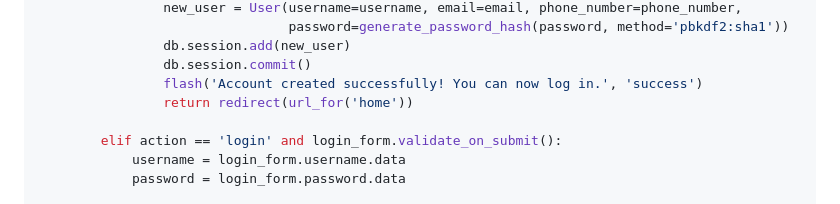
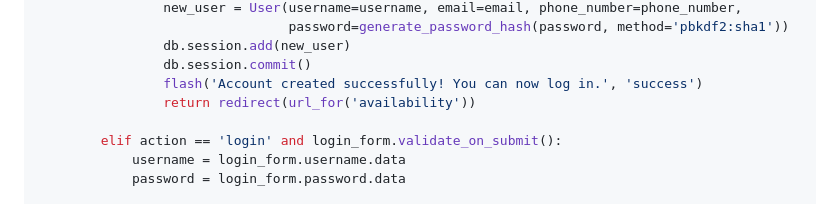
Before and after one commit to laylascott/Be-My-Buddy, a Markdown page: README.md, the part around the change. GitHub-like rendering.

```diff
--- a/README.md
+++ b/README.md
@@ -62,7 +62,7 @@ def home():
                 db.session.add(new_user)
                 db.session.commit()
                 flash('Account created successfully! You can now log in.', 'success')
-                return redirect(url_for('home'))
+                return redirect(url_for('availability'))
 
         elif action == 'login' and login_form.validate_on_submit():
             username = login_form.username.data
```
